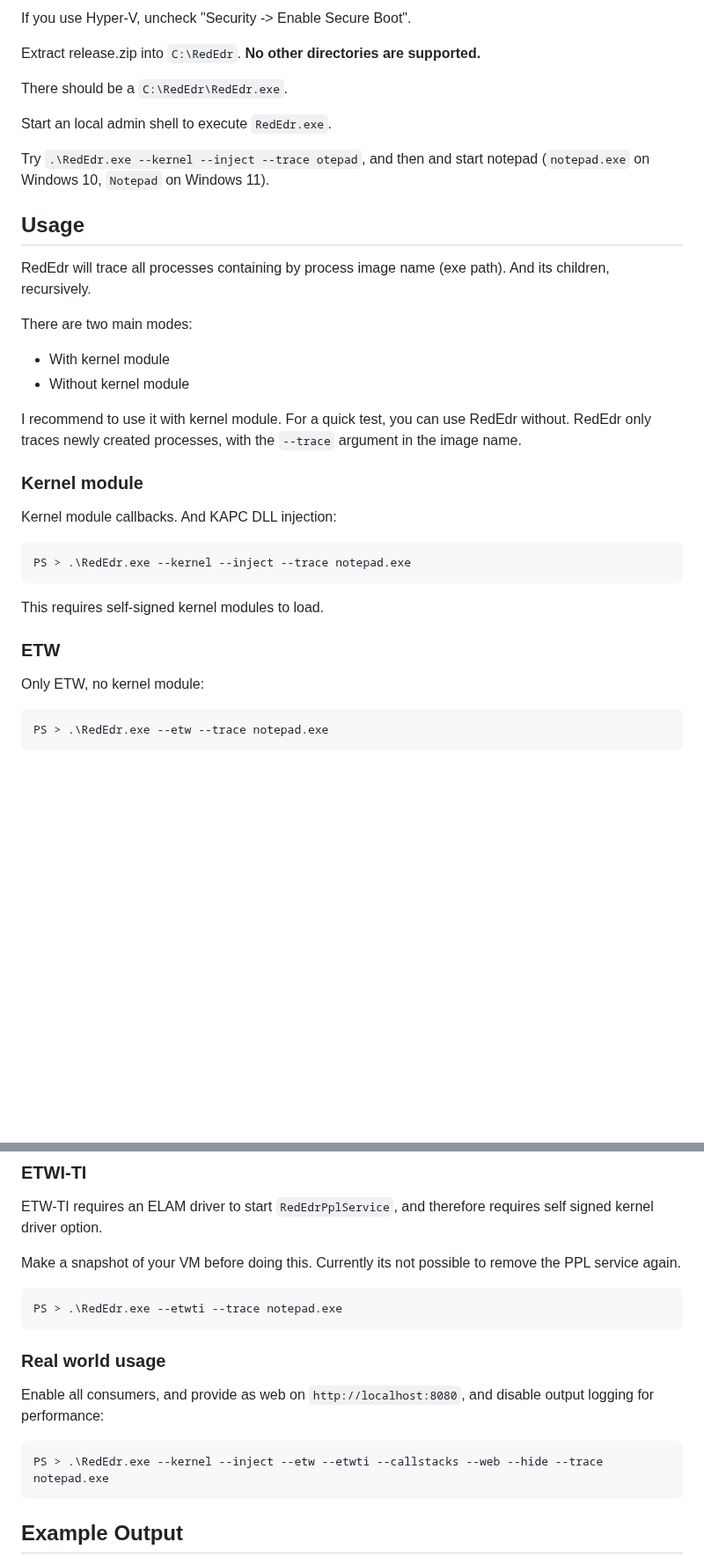
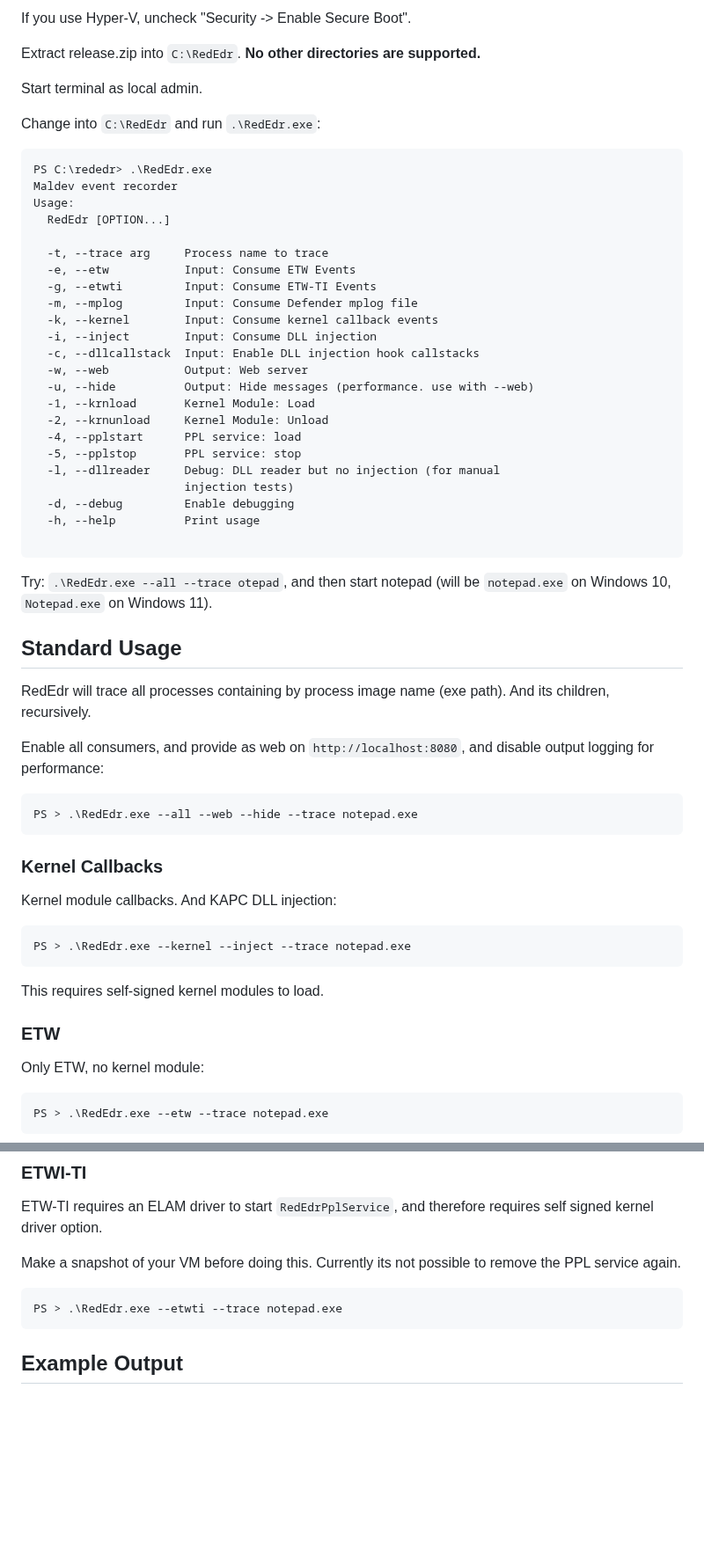
Before and after one commit to dobin/RedEdr, a Markdown page: README.md, 2 parts joined by grey strips. Shown at 88% size. Rendered like a GitHub page; blank space fills up the shorter version.

Commit message:
doc: simplify readme

````diff
--- a/README.md
+++ b/README.md
@@ -66,28 +66,51 @@ If you use Hyper-V, uncheck "Security -> Enable Secure Boot".
 
 Extract release.zip into `C:\RedEdr`. **No other directories are supported.**
 
-There should be a `C:\RedEdr\RedEdr.exe`.
+Start terminal as local admin.
 
-Start an local admin shell to execute `RedEdr.exe`.
+Change into `C:\RedEdr` and run `.\RedEdr.exe`:
+```
+PS C:\rededr> .\RedEdr.exe
+Maldev event recorder
+Usage:
+  RedEdr [OPTION...]
 
-Try `.\RedEdr.exe --kernel --inject --trace otepad`, and then and start notepad
-(`notepad.exe` on Windows 10, `Notepad` on Windows 11).
+  -t, --trace arg     Process name to trace
+  -e, --etw           Input: Consume ETW Events
+  -g, --etwti         Input: Consume ETW-TI Events
+  -m, --mplog         Input: Consume Defender mplog file
+  -k, --kernel        Input: Consume kernel callback events
+  -i, --inject        Input: Consume DLL injection
+  -c, --dllcallstack  Input: Enable DLL injection hook callstacks
+  -w, --web           Output: Web server
+  -u, --hide          Output: Hide messages (performance. use with --web)
+  -1, --krnload       Kernel Module: Load
+  -2, --krnunload     Kernel Module: Unload
+  -4, --pplstart      PPL service: load
+  -5, --pplstop       PPL service: stop
+  -l, --dllreader     Debug: DLL reader but no injection (for manual
+                      injection tests)
+  -d, --debug         Enable debugging
+  -h, --help          Print usage
+
+```
+
+Try: `.\RedEdr.exe --all --trace otepad`, and then start notepad
+(will be `notepad.exe` on Windows 10, `Notepad.exe` on Windows 11).
 
 
-## Usage
+## Standard Usage
 
 RedEdr will trace all processes containing by process image name (exe path). And its children, recursively.
 
-There are two main modes:
-* With kernel module
-* Without kernel module
-
-I recommend to use it with kernel module. For a quick test, you can use RedEdr without.
-RedEdr only traces newly created processes, with the `--trace` argument in the image
-name.
+Enable all consumers, and provide as web on `http://localhost:8080`,
+and disable output logging for performance:
+```
+PS > .\RedEdr.exe --all --web --hide --trace notepad.exe
+```
 
 
-### Kernel module
+### Kernel Callbacks
 
 Kernel module callbacks. And KAPC DLL injection:
 ```
@@ -98,7 +121,6 @@ This requires self-signed kernel modules to load.
 
 
 ### ETW
-
 
 Only ETW, no kernel module:
 ```
@@ -120,15 +142,6 @@ not possible to remove the PPL service again.
 
 ```
 PS > .\RedEdr.exe --etwti --trace notepad.exe
-```
-
-
-### Real world usage
-
-Enable all consumers, and provide as web on `http://localhost:8080`,
-and disable output logging for performance:
-```
-PS > .\RedEdr.exe --kernel --inject --etw --etwti --callstacks --web --hide --trace notepad.exe
 ```
 
 
````
